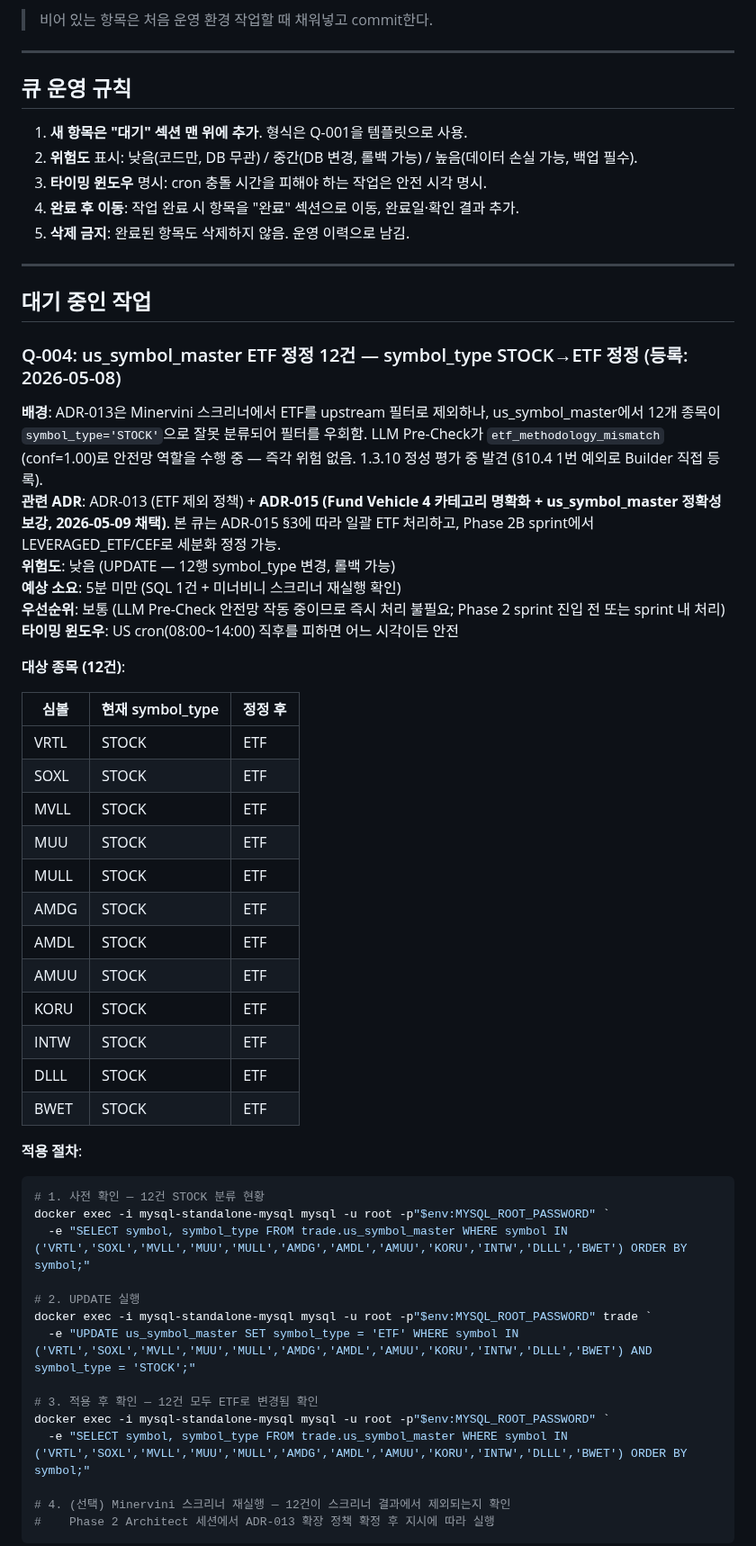
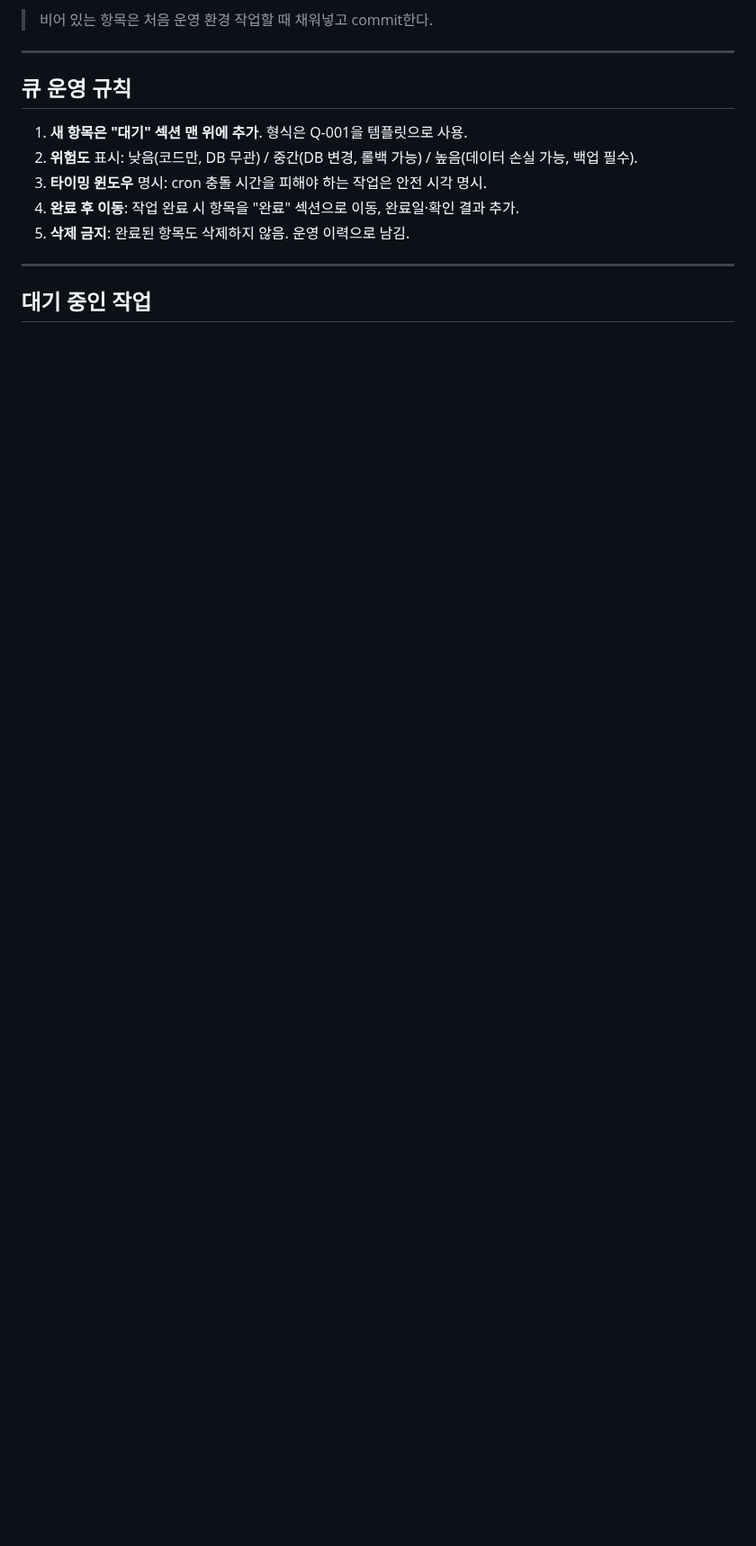
Before and after one commit to itsmehank/DataBatcher, a Markdown page: _meta/operational_queue.md, the part around one of its changes. Shown at 90% size. GitHub-like rendering; blank space fills up the shorter version.

````diff
--- a/_meta/operational_queue.md
+++ b/_meta/operational_queue.md
@@ -49,48 +49,3 @@
 
 ## 대기 중인 작업
 
-### Q-004: us_symbol_master ETF 정정 12건 — symbol_type STOCK→ETF 정정 (등록: 2026-05-08)
-
-**배경**: ADR-013은 Minervini 스크리너에서 ETF를 upstream 필터로 제외하나, us_symbol_master에서 12개 종목이 `symbol_type='STOCK'`으로 잘못 분류되어 필터를 우회함. LLM Pre-Check가 `etf_methodology_mismatch` (conf=1.00)로 안전망 역할을 수행 중 — 즉각 위험 없음. 1.3.10 정성 평가 중 발견 (§10.4 1번 예외로 Builder 직접 등록).
-**관련 ADR**: ADR-013 (ETF 제외 정책) + **ADR-015 (Fund Vehicle 4 카테고리 명확화 + us_symbol_master 정확성 보강, 2026-05-09 채택)**. 본 큐는 ADR-015 §3에 따라 일괄 ETF 처리하고, Phase 2B sprint에서 LEVERAGED_ETF/CEF로 세분화 정정 가능.
-**위험도**: 낮음 (UPDATE — 12행 symbol_type 변경, 롤백 가능)
-**예상 소요**: 5분 미만 (SQL 1건 + 미너비니 스크리너 재실행 확인)
-**우선순위**: 보통 (LLM Pre-Check 안전망 작동 중이므로 즉시 처리 불필요; Phase 2 sprint 진입 전 또는 sprint 내 처리)
-**타이밍 윈도우**: US cron(08:00~14:00) 직후를 피하면 어느 시각이든 안전
-
-**대상 종목 (12건)**:
-
-| 심볼 | 현재 symbol_type | 정정 후 |
-|---|---|---|
-| VRTL | STOCK | ETF |
-| SOXL | STOCK | ETF |
-| MVLL | STOCK | ETF |
-| MUU | STOCK | ETF |
-| MULL | STOCK | ETF |
-| AMDG | STOCK | ETF |
-| AMDL | STOCK | ETF |
-| AMUU | STOCK | ETF |
-| KORU | STOCK | ETF |
-| INTW | STOCK | ETF |
-| DLLL | STOCK | ETF |
-| BWET | STOCK | ETF |
-
-**적용 절차**:
-
-```powershell
-# 1. 사전 확인 — 12건 STOCK 분류 현황
-docker exec -i mysql-standalone-mysql mysql -u root -p"$env:MYSQL_ROOT_PASSWORD" `
-  -e "SELECT symbol, symbol_type FROM trade.us_symbol_master WHERE symbol IN ('VRTL','SOXL','MVLL','MUU','MULL','AMDG','AMDL','AMUU','KORU','INTW','DLLL','BWET') ORDER BY symbol;"
-
-# 2. UPDATE 실행
-docker exec -i mysql-standalone-mysql mysql -u root -p"$env:MYSQL_ROOT_PASSWORD" trade `
-  -e "UPDATE us_symbol_master SET symbol_type = 'ETF' WHERE symbol IN ('VRTL','SOXL','MVLL','MUU','MULL','AMDG','AMDL','AMUU','KORU','INTW','DLLL','BWET') AND symbol_type = 'STOCK';"
-
-# 3. 적용 후 확인 — 12건 모두 ETF로 변경됨 확인
-docker exec -i mysql-standalone-mysql mysql -u root -p"$env:MYSQL_ROOT_PASSWORD" `
-  -e "SELECT symbol, symbol_type FROM trade.us_symbol_master WHERE symbol IN ('VRTL','SOXL','MVLL','MUU','MULL','AMDG','AMDL','AMUU','KORU','INTW','DLLL','BWET') ORDER BY symbol;"
-
-# 4. (선택) Minervini 스크리너 재실행 — 12건이 스크리너 결과에서 제외되는지 확인
-#    Phase 2 Architect 세션에서 ADR-013 확장 정책 확정 후 지시에 따라 실행
-```
-
````
Also changed, not shown: other parts of _meta/operational_queue.md (+24 -19 lines), _meta/phases/phase2_brief.md (+26 -5 lines).
